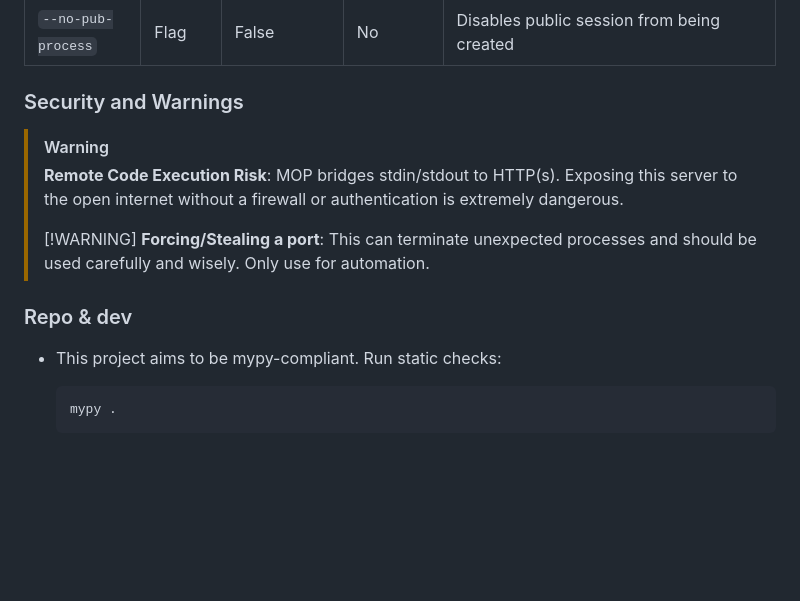
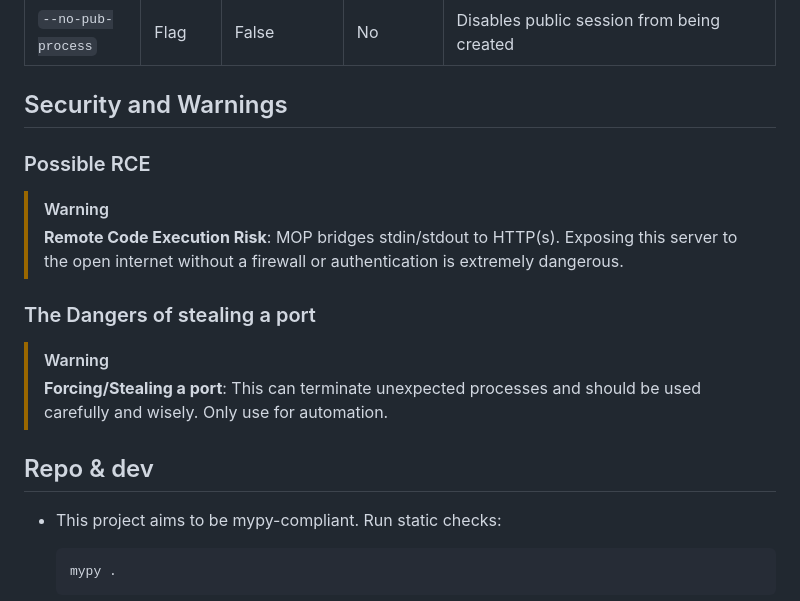
Before and after one commit to rbaxim/MOP, a Markdown page: README.md, the part around the change. Drawn GitHub-style; blank space fills up the shorter version.

````diff
--- a/README.md
+++ b/README.md
@@ -88,18 +88,22 @@
 | ```--force-port``` | Flag | False | No | Disables interactive prompts when another process is binded to the port FastAPI wants to use and kills the process using the port without warning |
 | ```--no-pub-process``` | Flag | False | No | Disables public session from being created |
 
-### Security and Warnings
+## Security and Warnings
+
+### Possible RCE
 
 > [!WARNING]
 > **Remote Code Execution Risk**: MOP bridges stdin/stdout to HTTP(s).
 > Exposing this server to the open internet without a firewall or
 > authentication is extremely dangerous.
->
->[!WARNING]
+
+### The Dangers of stealing a port
+
+> [!WARNING]
 > **Forcing/Stealing a port**: This can terminate unexpected processes
 > and should be used carefully and wisely. Only use for automation.
 
-### Repo & dev
+## Repo & dev
 
 - This project aims to be mypy-compliant. Run static checks:
 
````
